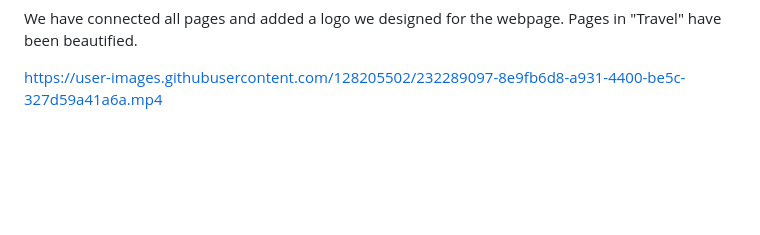
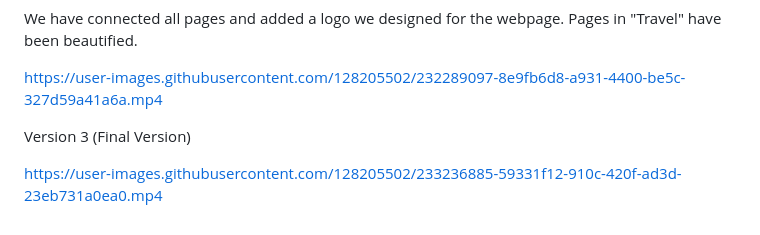
Before and after one commit to SidanZhu/2023EBU6305G40, a Markdown page: README.md, the part around the change. GitHub-like rendering; blank space fills up the shorter version.

```diff
--- a/README.md
+++ b/README.md
@@ -59,3 +59,11 @@ We have connected all pages and added a logo we designed for the webpage. Pages
 
 
 https://user-images.githubusercontent.com/128205502/232289097-8e9fb6d8-a931-4400-be5c-327d59a41a6a.mp4
+
+
+Version 3 (Final Version)
+
+
+
+
+https://user-images.githubusercontent.com/128205502/233236885-59331f12-910c-420f-ad3d-23eb731a0ea0.mp4
```
